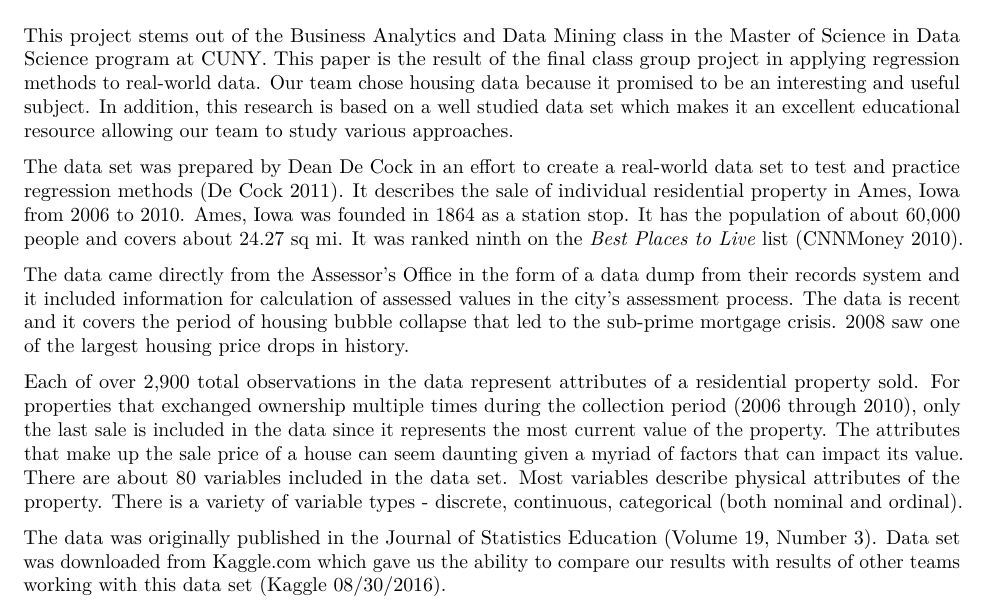
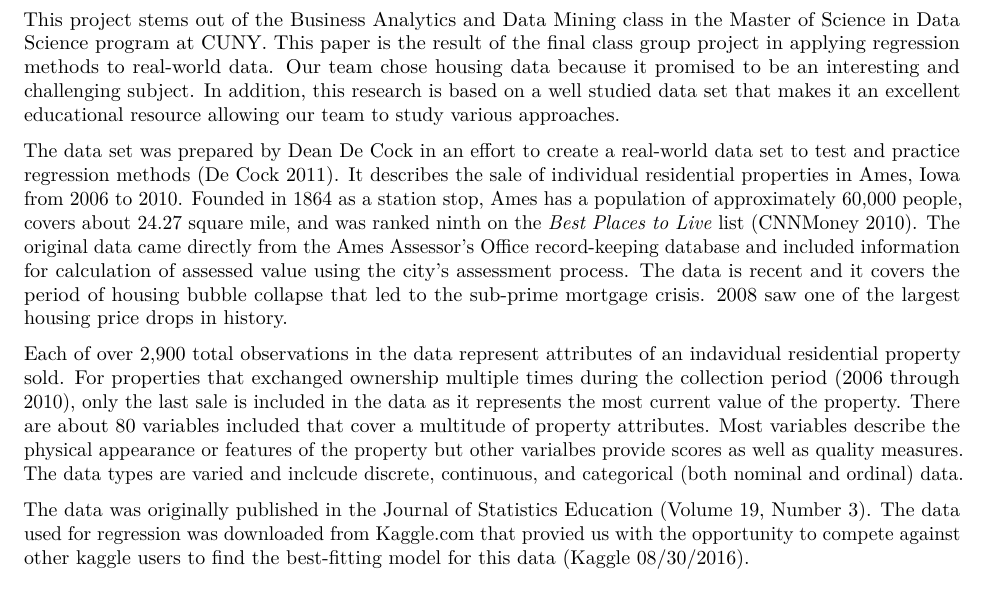
Before and after one commit to kailukowiak/DATA621FinalProject, an R Markdown document (final-research-paper.Rmd): part of page 1 of 26, cut so that both start at the same text. Rendered offline with R 4.5, knitr and Pandoc, then LaTeX, with nearby package versions; some code elsewhere in the file could not run offline.

Commit message:
few edits

```diff
--- a/final-research-paper.Rmd
+++ b/final-research-paper.Rmd
@@ -43,15 +43,13 @@ house prices, regression, linear models, assessed value
 
 # Introduction
 
-This project stems out of the Business Analytics and Data Mining class in the Master of Science in Data Science program at CUNY. This paper is the result of the final class group project in applying regression methods to real-world data. Our team chose housing data because it promised to be an interesting and useful subject. In addition, this research is based on a well studied data set which makes it an excellent educational resource allowing our team to study various approaches.
+This project stems out of the Business Analytics and Data Mining class in the Master of Science in Data Science program at CUNY. This paper is the result of the final class group project in applying regression methods to real-world data. Our team chose housing data because it promised to be an interesting and challenging subject. In addition, this research is based on a well studied data set that makes it an excellent educational resource allowing our team to study various approaches.
 
-The data set was prepared by Dean De Cock in an effort to create a real-world data set to test and practice regression methods [@DeCock]. It describes the sale of individual residential property in Ames, Iowa from 2006 to 2010. Ames, Iowa was founded in 1864 as a station stop. It has the population of about 60,000 people and covers about 24.27 sq mi. It was ranked ninth on the *Best Places to Live* list [@CNNMoney].
+The data set was prepared by Dean De Cock in an effort to create a real-world data set to test and practice regression methods [@DeCock]. It describes the sale of individual residential properties in Ames, Iowa from 2006 to 2010. Founded in 1864 as a station stop, Ames has a population of approximately 60,000 people, covers about 24.27 square mile, and was ranked ninth on the *Best Places to Live* list [@CNNMoney]. The original data came directly from the Ames Assessor's Office record-keeping database and included information for calculation of assessed value using the city's assessment process. The data is recent and it covers the period of housing bubble collapse that led to the sub-prime mortgage crisis. 2008 saw one of the largest housing price drops in history.
 
-The data came directly from the Assessor's Office in the form of a data dump from their records system and it included information for calculation of assessed values in the city's assessment process. The data is recent and it covers the period of housing bubble collapse that led to the sub-prime mortgage crisis. 2008 saw one of the largest housing price drops in history.
+Each of over 2,900 total observations in the data represent attributes of an indavidual residential property sold. For properties that exchanged ownership multiple times during the collection period (2006 through 2010), only the last sale is included in the data as it represents the most current value of the property. There are about 80 variables included that cover a multitude of property attributes. Most variables describe the physical appearance or features of the property but other varialbes provide scores as well as quality measures.  The data types are varied and inclcude discrete, continuous, and categorical (both nominal and ordinal) data.
 
-Each of over 2,900 total observations in the data represent attributes of a residential property sold. For properties that exchanged ownership multiple times during the collection period (2006 through 2010), only the last sale is included in the data since it represents the most current value of the property. The attributes that make up the sale price of a house can seem daunting given a myriad of factors that can impact its value. There are about 80 variables included in the data set. Most variables describe physical attributes of the property. There is a variety of variable types - discrete, continuous, categorical (both nominal and ordinal).
-
-The data was originally published in the Journal of Statistics Education (Volume 19, Number 3). Data set was downloaded from Kaggle.com which gave us the ability to compare our results with results of other teams working with this data set [@Kaggle].
+The data was originally published in the Journal of Statistics Education (Volume 19, Number 3). The data used for regression was downloaded from Kaggle.com that provied us with the opportunity to compete against other kaggle users to find the best-fitting model for this data [@Kaggle].
 
 # Literature Review
 
```
